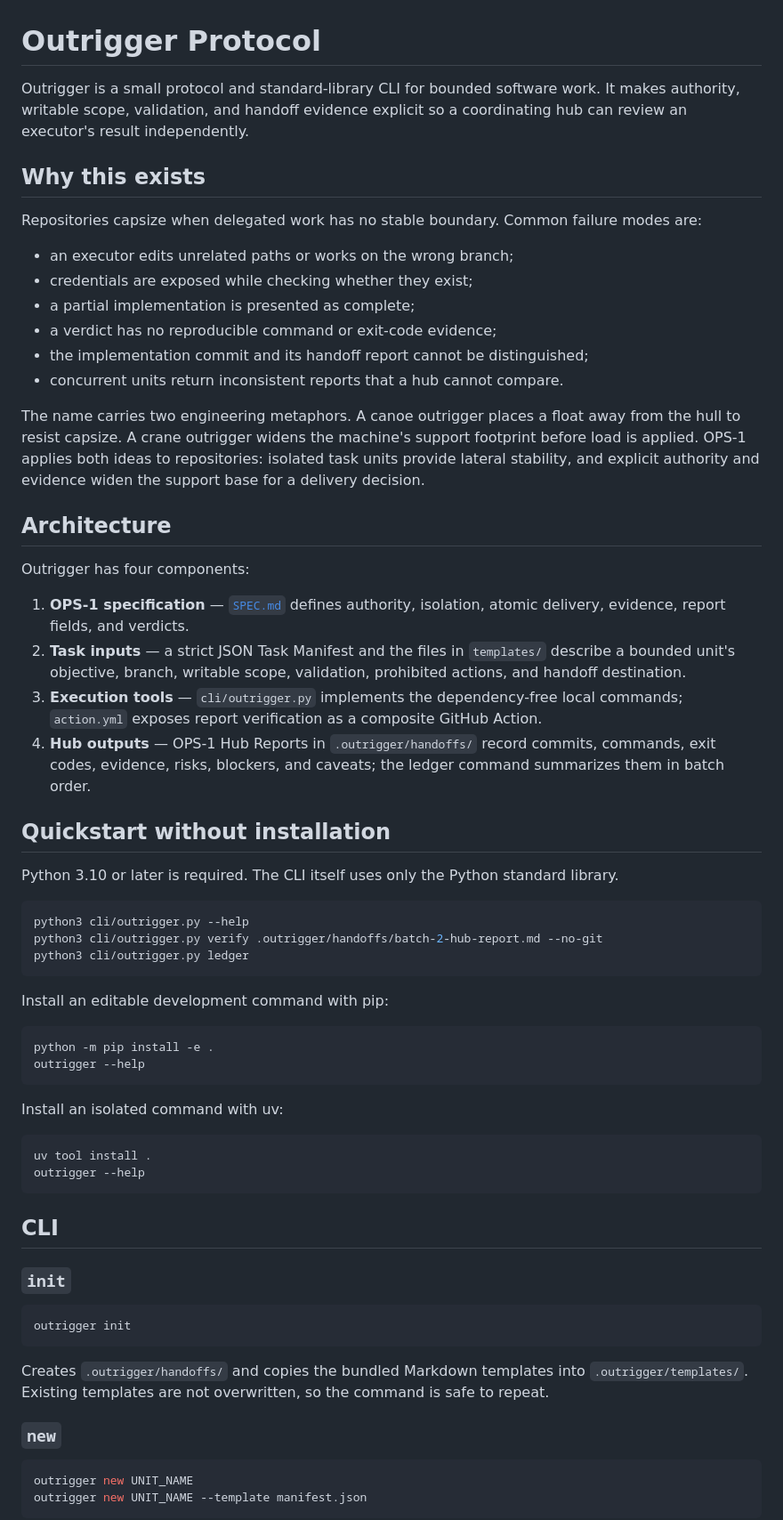
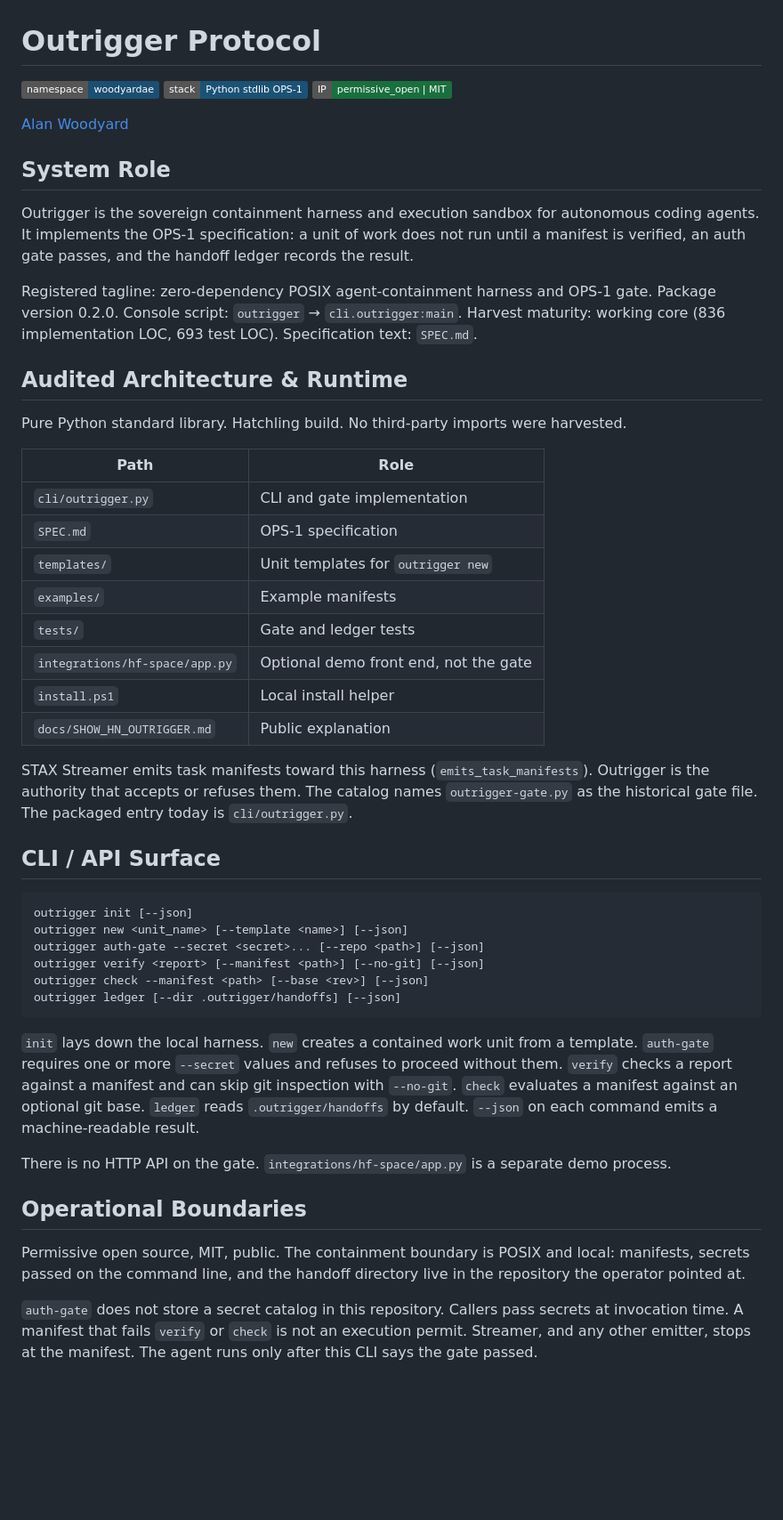
Before and after one commit to woodyardae/outrigger-protocol, a Markdown page: README.md, the part around one of its changes. Shown at 89% size. GitHub-like rendering; badges without logos; blank space fills up the shorter version.

Commit message:
docs: publish technical readme from codebase audit

````diff
--- a/README.md
+++ b/README.md
@@ -1,67 +1,52 @@
 # Outrigger Protocol
 
-Outrigger is a small protocol and standard-library CLI for bounded software work. It makes authority, writable scope, validation, and handoff evidence explicit so a coordinating hub can review an executor's result independently.
+[![Namespace](https://img.shields.io/badge/namespace-woodyardae-1B4F72)](https://alanwoodyard.com)
+[![Stack](https://img.shields.io/badge/stack-Python_stdlib_OPS--1-1A5276)](https://alanwoodyard.com)
+[![IP](https://img.shields.io/badge/IP-permissive__open_%7C_MIT-196F3D)](https://alanwoodyard.com)
 
-## Why this exists
+[Alan Woodyard](https://alanwoodyard.com)
 
-Repositories capsize when delegated work has no stable boundary. Common failure modes are:
+## System Role
 
-- an executor edits unrelated paths or works on the wrong branch;
-- credentials are exposed while checking whether they exist;
-- a partial implementation is presented as complete;
-- a verdict has no reproducible command or exit-code evidence;
-- the implementation commit and its handoff report cannot be distinguished;
-- concurrent units return inconsistent reports that a hub cannot compare.
+Outrigger is the sovereign containment harness and execution sandbox for autonomous coding agents. It implements the OPS-1 specification: a unit of work does not run until a manifest is verified, an auth gate passes, and the handoff ledger records the result.
 
-The name carries two engineering metaphors. A canoe outrigger places a float away from the hull to resist capsize. A crane outrigger widens the machine's support footprint before load is applied. OPS-1 applies both ideas to repositories: isolated task units provide lateral stability, and explicit authority and evidence widen the support base for a delivery decision.
+Registered tagline: zero-dependency POSIX agent-containment harness and OPS-1 gate. Package version 0.2.0. Console script: `outrigger` → `cli.outrigger:main`. Harvest maturity: working core (836 implementation LOC, 693 test LOC). Specification text: `SPEC.md`.
 
-## Architecture
+## Audited Architecture & Runtime
 
-Outrigger has four components:
+Pure Python standard library. Hatchling build. No third-party imports were harvested.
 
-1. **OPS-1 specification** — [`SPEC.md`](SPEC.md) defines authority, isolation, atomic delivery, evidence, report fields, and verdicts.
-2. **Task inputs** — a strict JSON Task Manifest and the files in `templates/` describe a bounded unit's objective, branch, writable scope, validation, prohibited actions, and handoff destination.
-3. **Execution tools** — `cli/outrigger.py` implements the dependency-free local commands; `action.yml` exposes report verification as a composite GitHub Action.
-4. **Hub outputs** — OPS-1 Hub Reports in `.outrigger/handoffs/` record commits, commands, exit codes, evidence, risks, blockers, and caveats; the ledger command summarizes them in batch order.
+| Path | Role |
+| --- | --- |
+| `cli/outrigger.py` | CLI and gate implementation |
+| `SPEC.md` | OPS-1 specification |
+| `templates/` | Unit templates for `outrigger new` |
+| `examples/` | Example manifests |
+| `tests/` | Gate and ledger tests |
+| `integrations/hf-space/app.py` | Optional demo front end, not the gate |
+| `install.ps1` | Local install helper |
+| `docs/SHOW_HN_OUTRIGGER.md` | Public explanation |
 
-## Quickstart without installation
+STAX Streamer emits task manifests toward this harness (`emits_task_manifests`). Outrigger is the authority that accepts or refuses them. The catalog names `outrigger-gate.py` as the historical gate file. The packaged entry today is `cli/outrigger.py`.
 
-Python 3.10 or later is required. The CLI itself uses only the Python standard library.
+## CLI / API Surface
 
-```sh
-python3 cli/outrigger.py --help
-python3 cli/outrigger.py verify .outrigger/handoffs/batch-2-hub-report.md --no-git
-python3 cli/outrigger.py ledger
+```text
+outrigger init [--json]
+outrigger new <unit_name> [--template <name>] [--json]
+outrigger auth-gate --secret <secret>... [--repo <path>] [--json]
+outrigger verify <report> [--manifest <path>] [--no-git] [--json]
+outrigger check --manifest <path> [--base <rev>] [--json]
+outrigger ledger [--dir .outrigger/handoffs] [--json]
 ```
 
-Install an editable development command with pip:
+`init` lays down the local harness. `new` creates a contained work unit from a template. `auth-gate` requires one or more `--secret` values and refuses to proceed without them. `verify` checks a report against a manifest and can skip git inspection with `--no-git`. `check` evaluates a manifest against an optional git base. `ledger` reads `.outrigger/handoffs` by default. `--json` on each command emits a machine-readable result.
 
-```sh
-python -m pip install -e .
-outrigger --help
-```
+There is no HTTP API on the gate. `integrations/hf-space/app.py` is a separate demo process.
 
-Install an isolated command with uv:
+## Operational Boundaries
 
-```sh
-uv tool install .
-outrigger --help
-```
+Permissive open source, MIT, public. The containment boundary is POSIX and local: manifests, secrets passed on the command line, and the handoff directory live in the repository the operator pointed at.
 
-## CLI
+`auth-gate` does not store a secret catalog in this repository. Callers pass secrets at invocation time. A manifest that fails `verify` or `check` is not an execution permit. Streamer, and any other emitter, stops at the manifest. The agent runs only after this CLI says the gate passed.
 
-### `init`
-
-```sh
-outrigger init
-```
-
-Creates `.outrigger/handoffs/` and copies the bundled Markdown templates into `.outrigger/templates/`. Existing templates are not overwritten, so the command is safe to repeat.
-
-### `new`
-
-```sh
-outrigger new UNIT_NAME
-outrigger new UNIT_NAME --template manifest.json
-```
-
````
Also changed, not shown: other parts of README.md (+1 -53 lines).
